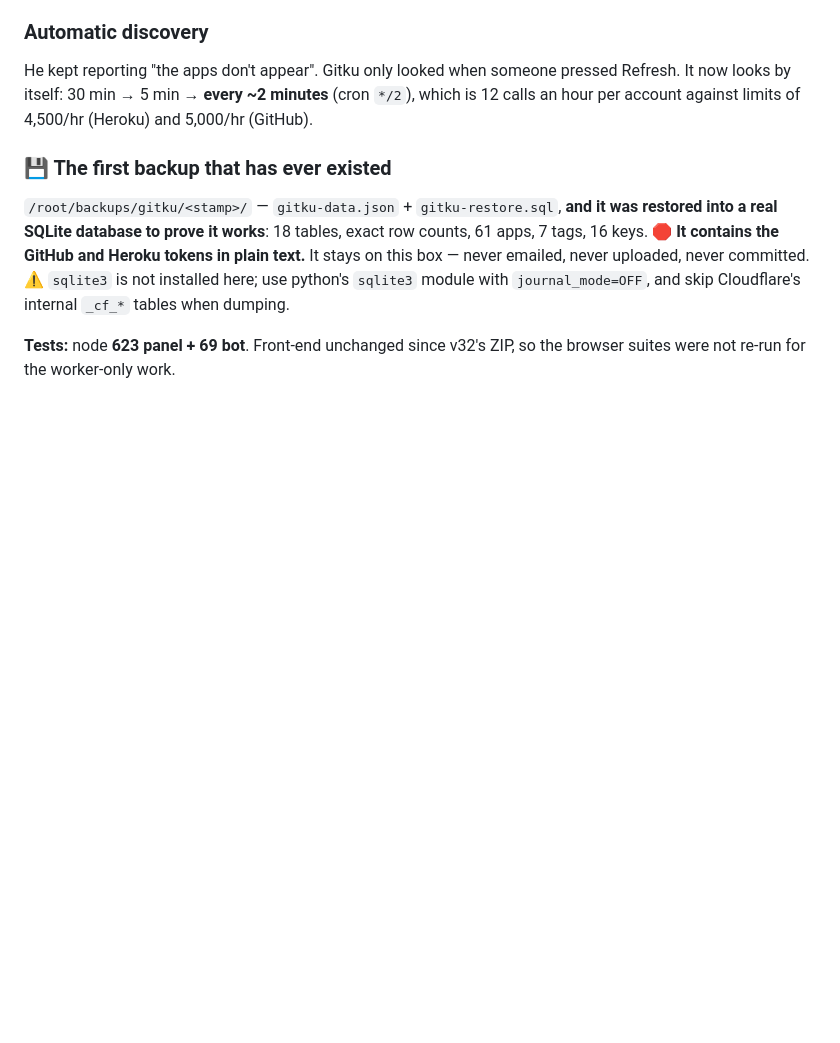
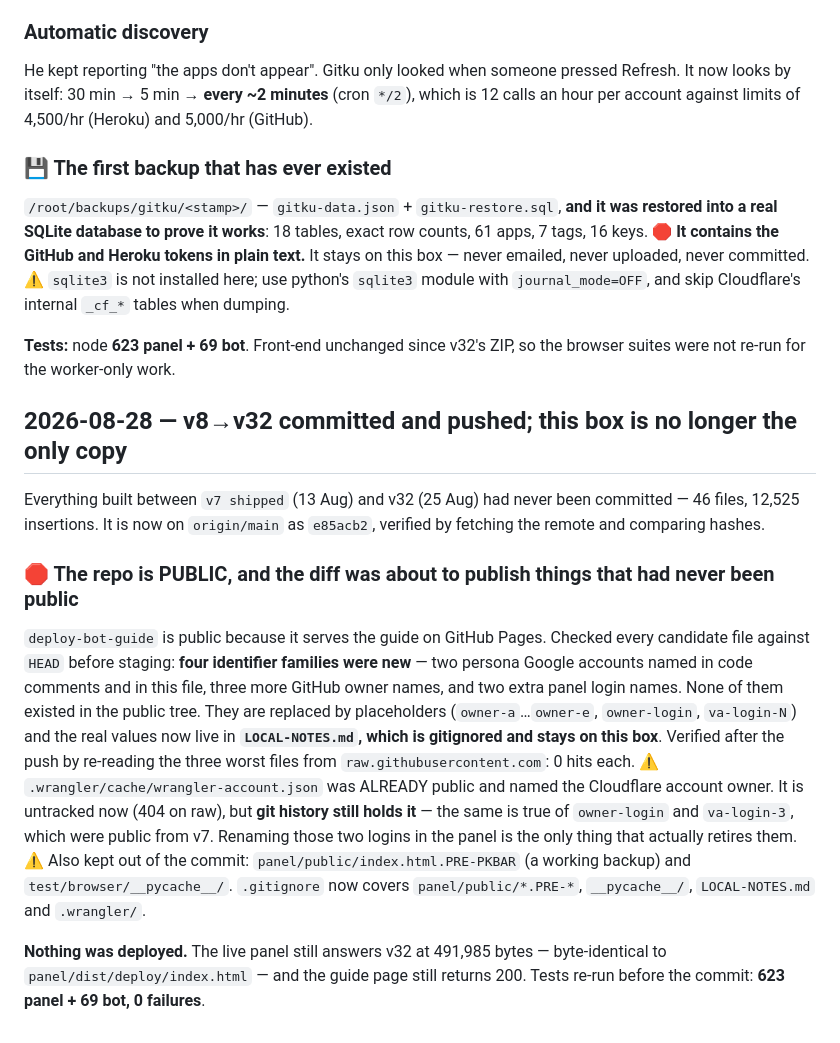
Before and after one commit to oliveroliver10816/deploy-bot-guide, a Markdown page: CLAUDE.md, the part around the change. Rendered like a GitHub page; blank space fills up the shorter version.

Commit message:
Record the v8-v32 push and the scrub it needed
Co-Authored-By: Claude Opus 5 (1M context) <noreply@anthropic.com>
Claude-Session: https://claude.ai/code/session_01N8BBPkvzrYp8FsMPJQgZZW

```diff
--- a/CLAUDE.md
+++ b/CLAUDE.md
@@ -1817,3 +1817,29 @@ Cloudflare's internal `_cf_*` tables when dumping.
 
 **Tests:** node **623 panel + 69 bot**. Front-end unchanged since v32's ZIP, so the browser suites
 were not re-run for the worker-only work.
+
+## 2026-08-28 — v8→v32 committed and pushed; this box is no longer the only copy
+
+Everything built between `v7 shipped` (13 Aug) and v32 (25 Aug) had never been committed — 46 files,
+12,525 insertions. It is now on `origin/main` as `e85acb2`, verified by fetching the remote and
+comparing hashes.
+
+### 🛑 The repo is PUBLIC, and the diff was about to publish things that had never been public
+`deploy-bot-guide` is public because it serves the guide on GitHub Pages. Checked every candidate
+file against `HEAD` before staging: **four identifier families were new** — two persona Google
+accounts named in code comments and in this file, three more GitHub owner names, and two extra panel
+login names. None of them existed in the public tree. They are replaced by placeholders
+(`owner-a`…`owner-e`, `owner-login`, `va-login-N`) and the real values now live in **`LOCAL-NOTES.md`,
+which is gitignored and stays on this box**. Verified after the push by re-reading the three worst
+files from `raw.githubusercontent.com`: 0 hits each.
+⚠️ `.wrangler/cache/wrangler-account.json` was ALREADY public and named the Cloudflare account owner.
+It is untracked now (404 on raw), but **git history still holds it** — the same is true of
+`owner-login` and `va-login-3`, which were public from v7. Renaming those two logins in the panel is
+the only thing that actually retires them.
+⚠️ Also kept out of the commit: `panel/public/index.html.PRE-PKBAR` (a working backup) and
+`test/browser/__pycache__/`. `.gitignore` now covers `panel/public/*.PRE-*`, `__pycache__/`,
+`LOCAL-NOTES.md` and `.wrangler/`.
+
+**Nothing was deployed.** The live panel still answers v32 at 491,985 bytes — byte-identical to
+`panel/dist/deploy/index.html` — and the guide page still returns 200. Tests re-run before the
+commit: **623 panel + 69 bot, 0 failures**.
```
